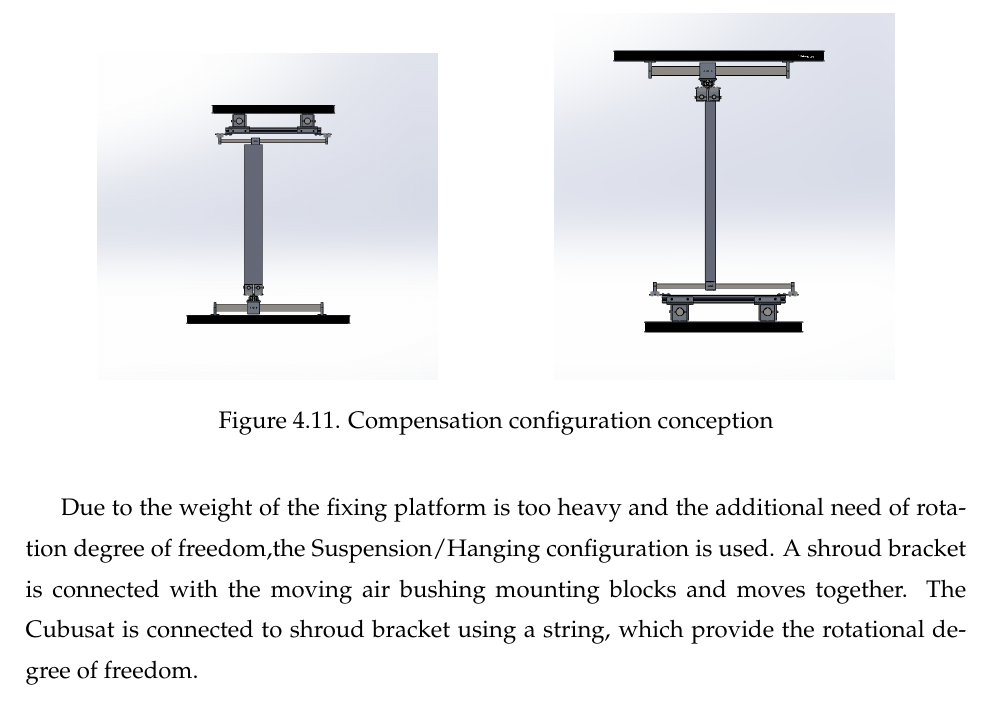
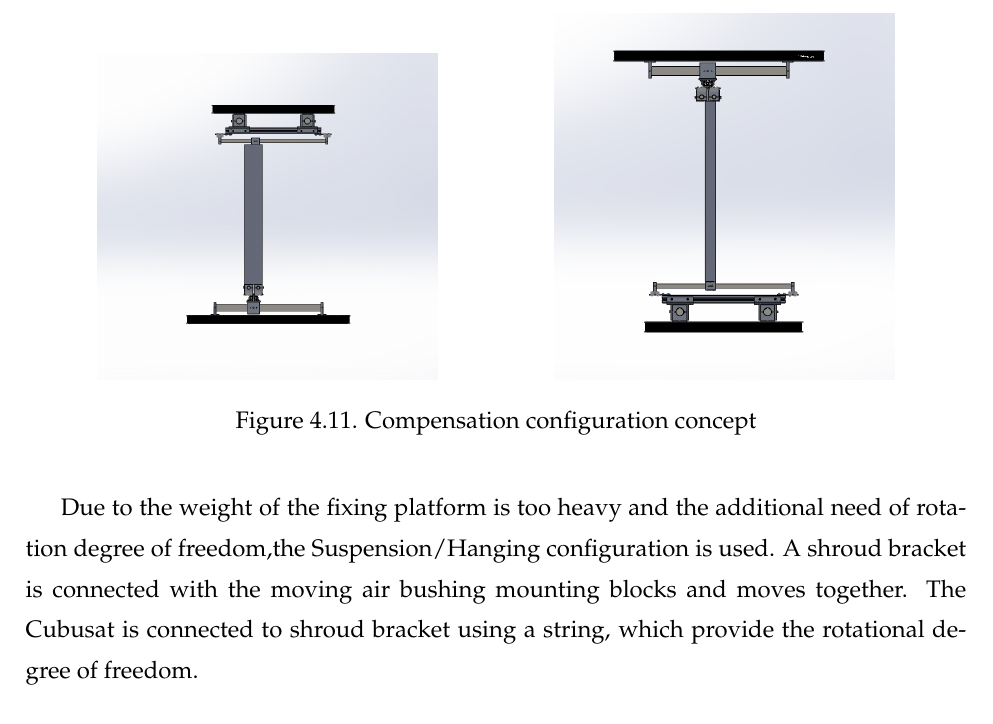
Before and after one commit to KEVINHKUST/Electrodynamic-Tether-Satellite-Dynamics-Modelling, a LaTeX thesis (Kaiwen_Latex.tex, which reads chapter/section-DesignOfExperiment.tex): part of page 47 of 64, cut so that both start at the same text. Compiled offline with pdfLaTeX; an older LaTeX class or package is replaced by its successor.

Commit message:
bug update

```diff
--- a/chapter/section-DesignOfExperiment.tex
+++ b/chapter/section-DesignOfExperiment.tex
@@ -187,7 +187,7 @@ In theory the problem can be solved by using compensation mechanism. If we add a
 \centering
 \includegraphics[width=6cm]{fig/DOE/RightView}
 \end{minipage}
-\caption{Compensation configuration conception}
+\caption{Compensation configuration concept}
 \end{figure}
 
 Due to the weight of the fixing platform is too heavy and the additional need of rotation degree of freedom,the Suspension/Hanging configuration is used. A shroud bracket is connected with the moving air bushing mounting blocks and moves together. The Cubusat is connected to shroud bracket using a string, which provide the rotational degree of freedom.
```
Also changed, not shown: 2 other files.
